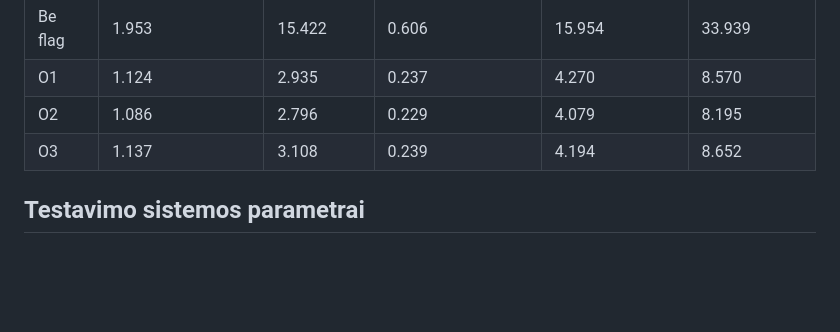
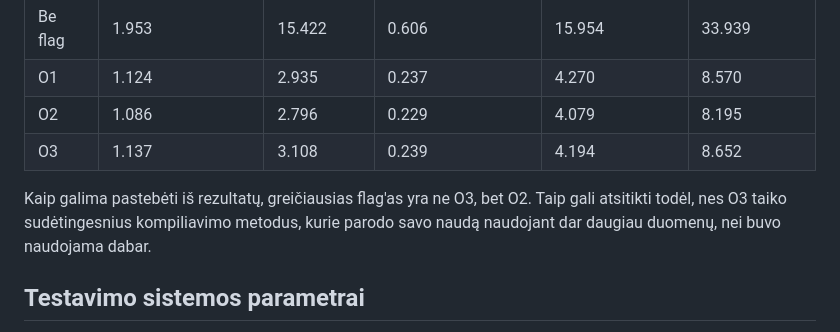
Before and after one commit to Eagle780/Objektinis2, a Markdown page: README.md, the part around the change. Rendered like a GitHub page; blank space fills up the shorter version.

Commit message:
atnaujintas readme

```diff
--- a/README.md
+++ b/README.md
@@ -167,6 +167,8 @@ Programos greitis gali priklausyti ne vien nuo pačio kodo pateikimų, bet ir nu
 | O2      | 1.086             | 2.796      | 0.229               | 4.079              | 8.195          |
 | O3      | 1.137             | 3.108      | 0.239               | 4.194              | 8.652          |
 
+Kaip galima pastebėti iš rezultatų, greičiausias flag'as yra ne O3, bet O2. Taip gali atsitikti todėl, nes O3 taiko sudėtingesnius kompiliavimo metodus, kurie parodo savo naudą naudojant dar daugiau duomenų, nei buvo naudojama dabar.
+
 ## Testavimo sistemos parametrai
 
 - CPU - AMD Ryzen 5 5600H, 3.30GHz
```
